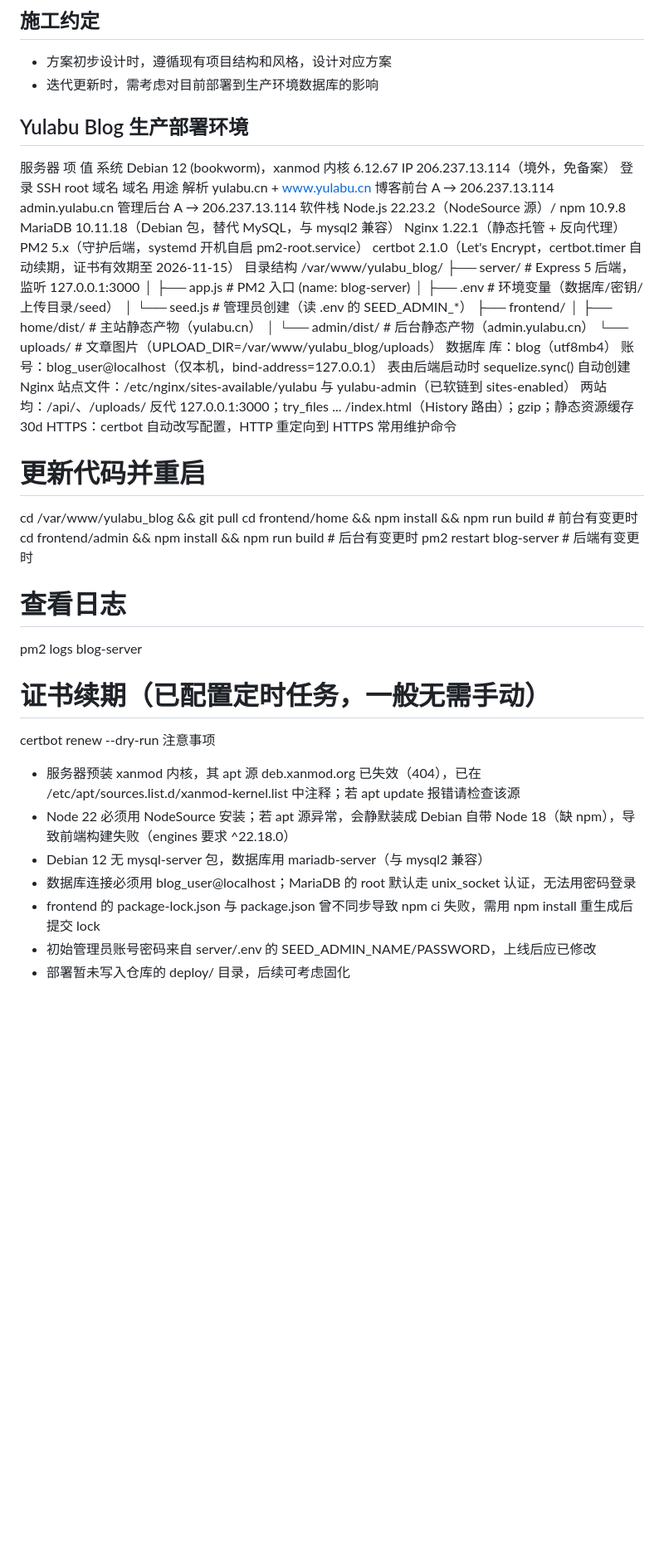
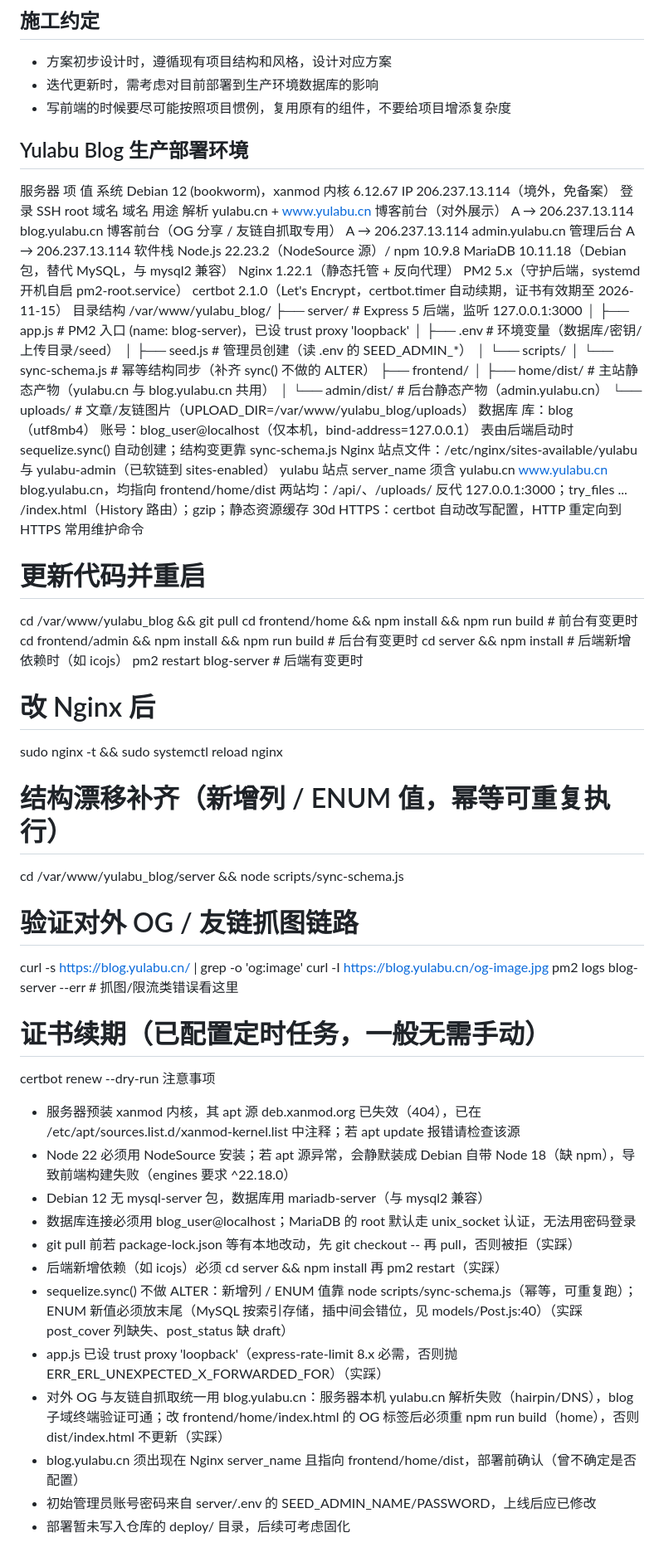
Before and after one commit to yulabu/yulabu_blog, a Markdown page: AGENTS.md, the part around one of its changes. Shown at 83% size. GitHub-like rendering; blank space fills up the shorter version.

```diff
--- a/AGENTS.md
+++ b/AGENTS.md
@@ -1,6 +1,7 @@
 ## 施工约定
 - 方案初步设计时，遵循现有项目结构和风格，设计对应方案
 - 迭代更新时，需考虑对目前部署到生产环境数据库的影响
+- 写前端的时候要尽可能按照项目惯例，复用原有的组件，不要给项目增添复杂度
 ## Yulabu Blog 生产部署环境
 服务器
 项	值
@@ -9,7 +10,8 @@ IP	206.237.13.114（境外，免备案）
 登录	SSH root
 域名
 域名	用途	解析
-yulabu.cn + www.yulabu.cn	博客前台	A → 206.237.13.114
+yulabu.cn + www.yulabu.cn	博客前台（对外展示）	A → 206.237.13.114
+blog.yulabu.cn	博客前台（OG 分享 / 友链自抓取专用）	A → 206.237.13.114
 admin.yulabu.cn	管理后台	A → 206.237.13.114
 软件栈
 Node.js 22.23.2（NodeSource 源）/ npm 10.9.8
@@ -20,19 +22,22 @@ certbot 2.1.0（Let's Encrypt，certbot.timer 自动续期，证书有效期至
 目录结构
 /var/www/yulabu_blog/
 ├── server/                # Express 5 后端，监听 127.0.0.1:3000
-│   ├── app.js             # PM2 入口 (name: blog-server)
+│   ├── app.js             # PM2 入口 (name: blog-server)，已设 trust proxy 'loopback'
 │   ├── .env               # 环境变量（数据库/密钥/上传目录/seed）
-│   └── seed.js            # 管理员创建（读 .env 的 SEED_ADMIN_*）
+│   ├── seed.js            # 管理员创建（读 .env 的 SEED_ADMIN_*）
+│   └── scripts/
+│       └── sync-schema.js # 幂等结构同步（补齐 sync() 不做的 ALTER）
 ├── frontend/
-│   ├── home/dist/         # 主站静态产物（yulabu.cn）
+│   ├── home/dist/         # 主站静态产物（yulabu.cn 与 blog.yulabu.cn 共用）
 │   └── admin/dist/        # 后台静态产物（admin.yulabu.cn）
-└── uploads/               # 文章图片（UPLOAD_DIR=/var/www/yulabu_blog/uploads）
+└── uploads/               # 文章/友链图片（UPLOAD_DIR=/var/www/yulabu_blog/uploads）
 数据库
 库：blog（utf8mb4）
 账号：blog_user@localhost（仅本机，bind-address=127.0.0.1）
-表由后端启动时 sequelize.sync() 自动创建
+表由后端启动时 sequelize.sync() 自动创建；结构变更靠 sync-schema.js
 Nginx
 站点文件：/etc/nginx/sites-available/yulabu 与 yulabu-admin（已软链到 sites-enabled）
+yulabu 站点 server_name 须含 yulabu.cn www.yulabu.cn blog.yulabu.cn，均指向 frontend/home/dist
 两站均：/api/、/uploads/ 反代 127.0.0.1:3000；try_files ... /index.html（History 路由）；gzip；静态资源缓存 30d
 HTTPS：certbot 自动改写配置，HTTP 重定向到 HTTPS
 常用维护命令
@@ -40,10 +45,17 @@ HTTPS：certbot 自动改写配置，HTTP 重定向到 HTTPS
 cd /var/www/yulabu_blog && git pull
 cd frontend/home && npm install && npm run build   # 前台有变更时
 cd frontend/admin && npm install && npm run build  # 后台有变更时
+cd server && npm install                            # 后端新增依赖时（如 icojs）
 pm2 restart blog-server                            # 后端有变更时
 
-# 查看日志
-pm2 logs blog-server
+# 改 Nginx 后
+sudo nginx -t && sudo systemctl reload nginx
+# 结构漂移补齐（新增列 / ENUM 值，幂等可重复执行）
+cd /var/www/yulabu_blog/server && node scripts/sync-schema.js
+# 验证对外 OG / 友链抓图链路
+curl -s https://blog.yulabu.cn/ | grep -o 'og:image'
+curl -I https://blog.yulabu.cn/og-image.jpg
+pm2 logs blog-server --err                         # 抓图/限流类错误看这里
 # 证书续期（已配置定时任务，一般无需手动）
 certbot renew --dry-run
 注意事项
@@ -51,6 +63,11 @@ certbot renew --dry-run
 - Node 22 必须用 NodeSource 安装；若 apt 源异常，会静默装成 Debian 自带 Node 18（缺 npm），导致前端构建失败（engines 要求 ^22.18.0）
 - Debian 12 无 mysql-server 包，数据库用 mariadb-server（与 mysql2 兼容）
 - 数据库连接必须用 blog_user@localhost；MariaDB 的 root 默认走 unix_socket 认证，无法用密码登录
-- frontend 的 package-lock.json 与 package.json 曾不同步导致 npm ci 失败，需用 npm install 重生成后提交 lock
+- git pull 前若 package-lock.json 等有本地改动，先 git checkout -- 再 pull，否则被拒（实踩）
+- 后端新增依赖（如 icojs）必须 cd server && npm install 再 pm2 restart（实踩）
+- sequelize.sync() 不做 ALTER：新增列 / ENUM 值靠 node scripts/sync-schema.js（幂等，可重复跑）；ENUM 新值必须放末尾（MySQL 按索引存储，插中间会错位，见 models/Post.js:40）（实踩 post_cover 列缺失、post_status 缺 draft）
+- app.js 已设 trust proxy 'loopback'（express-rate-limit 8.x 必需，否则抛 ERR_ERL_UNEXPECTED_X_FORWARDED_FOR）（实踩）
+- 对外 OG 与友链自抓取统一用 blog.yulabu.cn：服务器本机 yulabu.cn 解析失败（hairpin/DNS），blog 子域终端验证可通；改 frontend/home/index.html 的 OG 标签后必须重 npm run build（home），否则 dist/index.html 不更新（实踩）
+- blog.yulabu.cn 须出现在 Nginx server_name 且指向 frontend/home/dist，部署前确认（曾不确定是否配置）
 - 初始管理员账号密码来自 server/.env 的 SEED_ADMIN_NAME/PASSWORD，上线后应已修改
 - 部署暂未写入仓库的 deploy/ 目录，后续可考虑固化
```
Also changed, not shown: other parts of AGENTS.md (+53 -0 lines).
